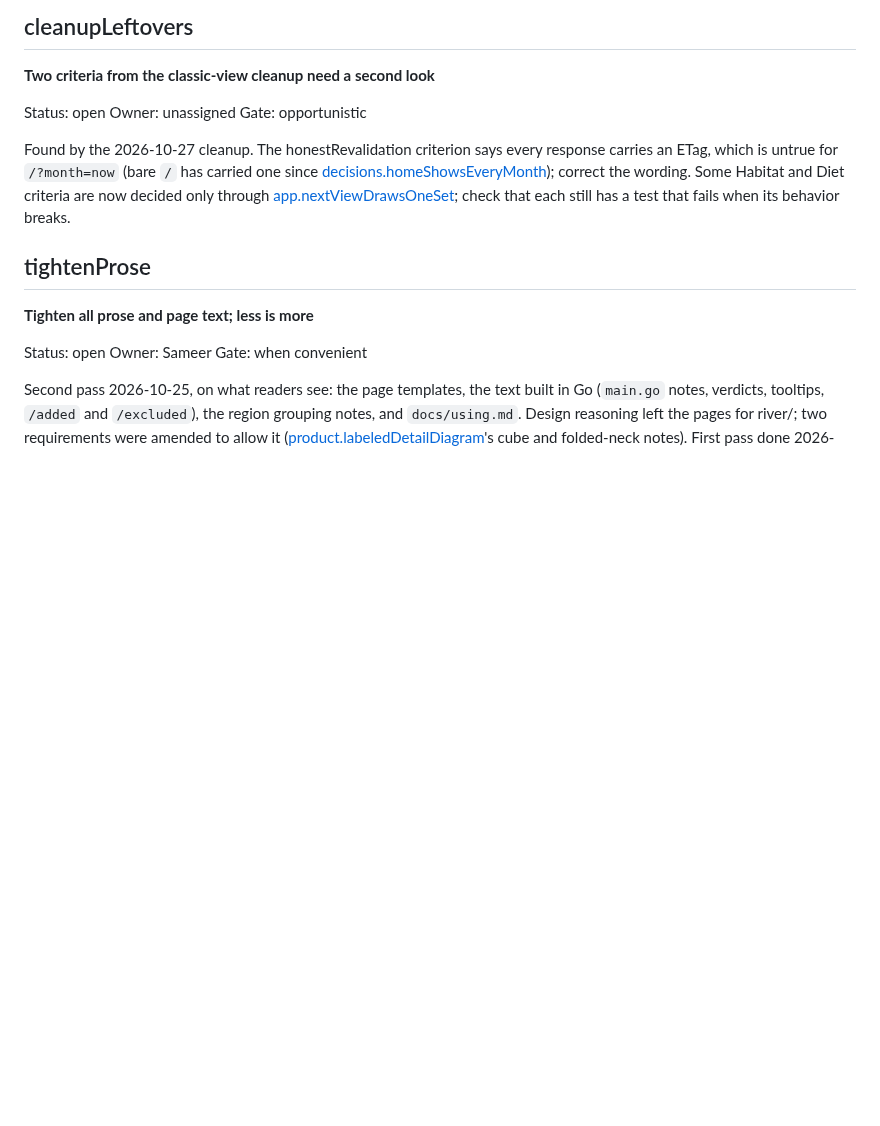
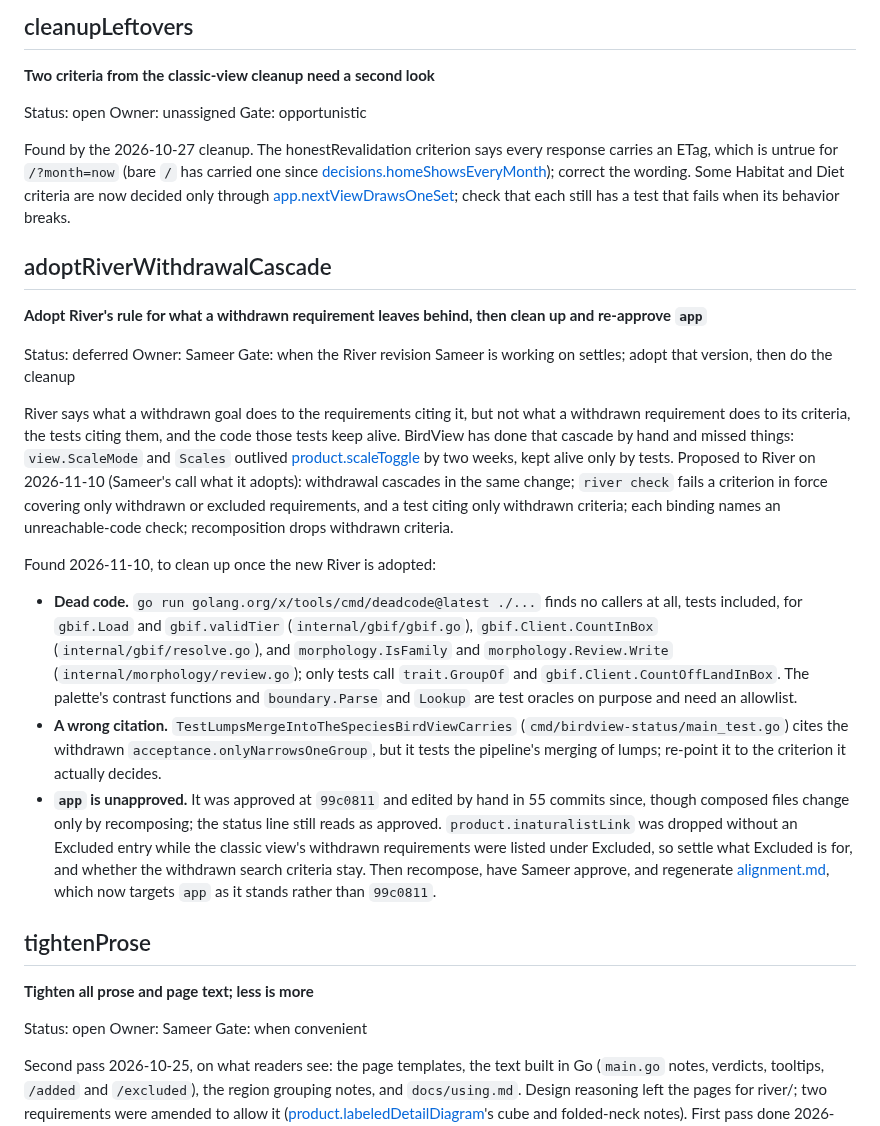
Before and after one commit to Sajmani/birdview, a Markdown page: river/todo.md, the part around the change. Drawn GitHub-style; blank space fills up the shorter version.

Commit message:
Todo: adopt River's withdrawal cascade once it settles, then clean up and re-approve app
Records the dead code, the misdirected citation, and app's unapproved
edits found reviewing app, so the cleanup waits on River rather than
being done twice.

```diff
--- a/river/todo.md
+++ b/river/todo.md
@@ -191,6 +191,40 @@ ETag, which is untrue for `/?month=now` (bare `/` has carried one since
 [decisions.homeShowsEveryMonth](requirements/decisions.md#homeshowseverymonth)); correct the wording. Some Habitat and Diet
 criteria are now decided only through [app.nextViewDrawsOneSet](requirements/composed/internal/app/acceptance.md#nextviewdrawsoneset); check that each still has a test
 that fails when its behavior breaks.
+
+## adoptRiverWithdrawalCascade
+
+**Adopt River's rule for what a withdrawn requirement leaves behind, then clean up and re-approve `app`**
+
+Status: deferred
+Owner: Sameer
+Gate: when the River revision Sameer is working on settles; adopt that version, then do the cleanup
+
+River says what a withdrawn goal does to the requirements citing it, but not what a withdrawn
+requirement does to its criteria, the tests citing them, and the code those tests keep alive.
+BirdView has done that cascade by hand and missed things: `view.ScaleMode` and `Scales` outlived
+[product.scaleToggle](requirements/local/product/diagram.md#scaletoggle) by two weeks, kept alive only by tests. Proposed to River on 2026-11-10 (Sameer's
+call what it adopts): withdrawal cascades in the same change; `river check` fails a criterion in
+force covering only withdrawn or excluded requirements, and a test citing only withdrawn criteria;
+each binding names an unreachable-code check; recomposition drops withdrawn criteria.
+
+Found 2026-11-10, to clean up once the new River is adopted:
+
+- **Dead code.** `go run golang.org/x/tools/cmd/deadcode@latest ./...` finds no callers at all,
+  tests included, for `gbif.Load` and `gbif.validTier` (`internal/gbif/gbif.go`),
+  `gbif.Client.CountInBox` (`internal/gbif/resolve.go`), and `morphology.IsFamily` and
+  `morphology.Review.Write` (`internal/morphology/review.go`); only tests call `trait.GroupOf` and
+  `gbif.Client.CountOffLandInBox`. The palette's contrast functions and `boundary.Parse` and
+  `Lookup` are test oracles on purpose and need an allowlist.
+- **A wrong citation.** `TestLumpsMergeIntoTheSpeciesBirdViewCarries`
+  (`cmd/birdview-status/main_test.go`) cites the withdrawn `acceptance.onlyNarrowsOneGroup`, but it
+  tests the pipeline's merging of lumps; re-point it to the criterion it actually decides.
+- **`app` is unapproved.** It was approved at `99c0811` and edited by hand in 55 commits since,
+  though composed files change only by recomposing; the status line still reads as approved.
+  `product.inaturalistLink` was dropped without an Excluded entry while the classic view's
+  withdrawn requirements were listed under Excluded, so settle what Excluded is for, and whether
+  the withdrawn search criteria stay. Then recompose, have Sameer approve, and regenerate
+  [alignment.md](alignment.md), which now targets `app` as it stands rather than `99c0811`.
 
 ## tightenProse
 
```
